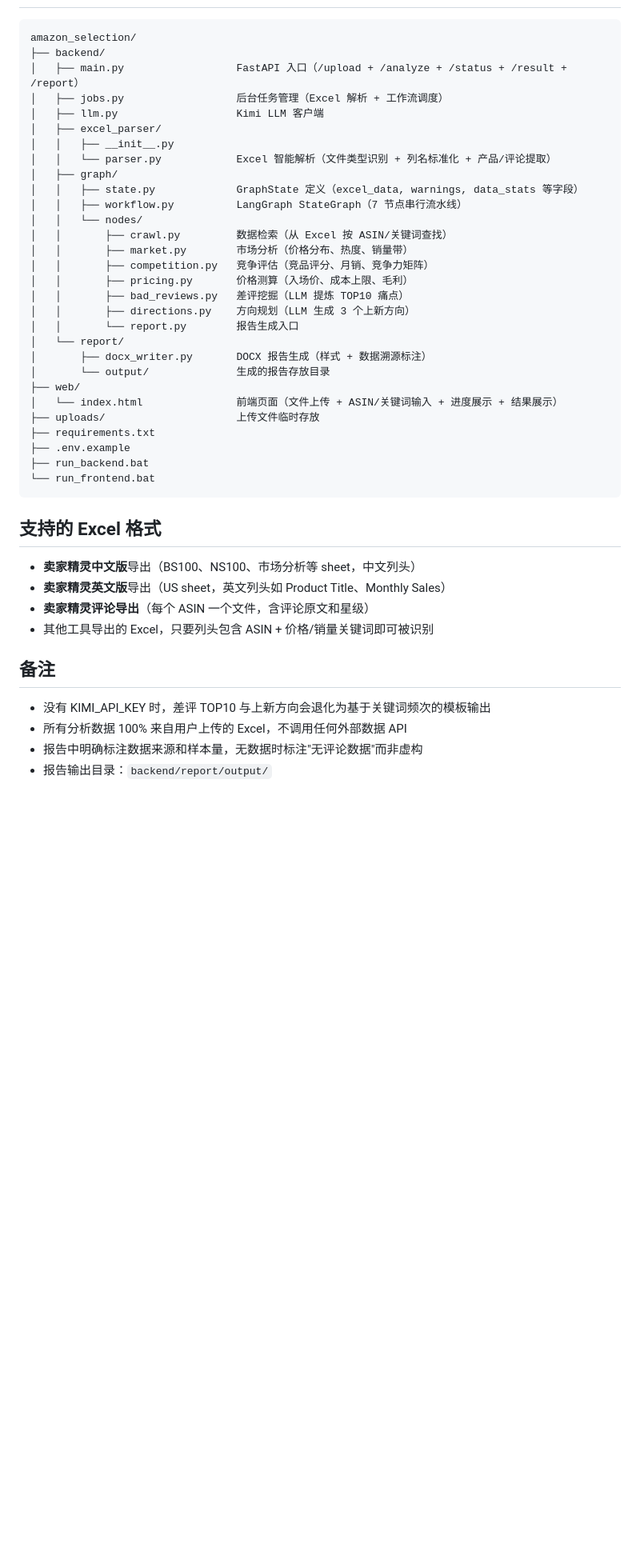
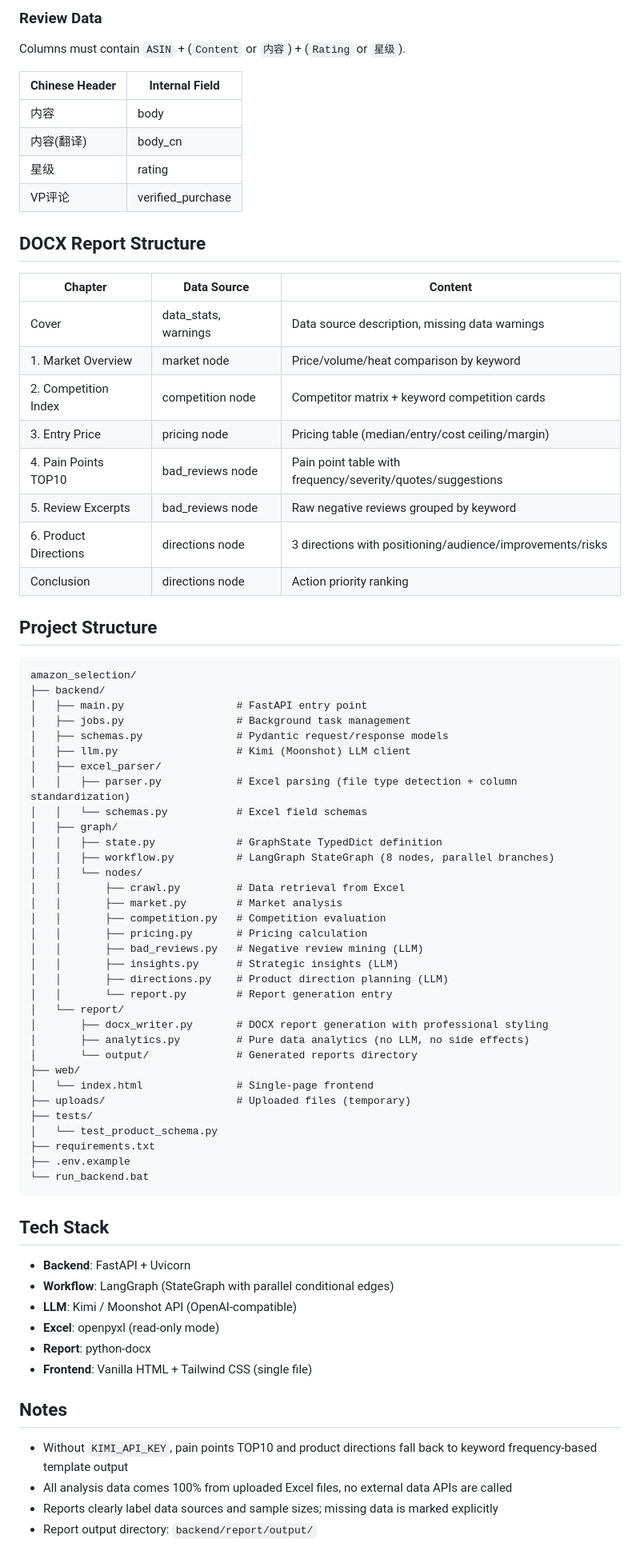
Before and after one commit to dianalauraahcor-sudo/amazon_selection, a Markdown page: README.md, the part around one of its changes. Shown at 80% size. Rendered like a GitHub page; blank space fills up the shorter version.

Commit message:
Rewrite README with complete project documentation
Co-Authored-By: Claude Opus 4.6 (1M context) <noreply@anthropic.com>

````diff
--- a/README.md
+++ b/README.md
@@ -266,46 +142,76 @@ py -m uvicorn backend.main:app --reload --port 8000
+### Review Data
+Columns must contain `ASIN` + (`Content` or `内容`) + (`Rating` or `星级`).
+
+| Chinese Header | Internal Field |
+|---------------|----------------|
+| 内容 | body |
+| 内容(翻译) | body_cn |
+| 星级 | rating |
+| VP评论 | verified_purchase |
+
+## DOCX Report Structure
+
+| Chapter | Data Source | Content |
+|---------|-----------|---------|
+| Cover | data_stats, warnings | Data source description, missing data warnings |
+| 1. Market Overview | market node | Price/volume/heat comparison by keyword |
+| 2. Competition Index | competition node | Competitor matrix + keyword competition cards |
+| 3. Entry Price | pricing node | Pricing table (median/entry/cost ceiling/margin) |
+| 4. Pain Points TOP10 | bad_reviews node | Pain point table with frequency/severity/quotes/suggestions |
+| 5. Review Excerpts | bad_reviews node | Raw negative reviews grouped by keyword |
+| 6. Product Directions | directions node | 3 directions with positioning/audience/improvements/risks |
+| Conclusion | directions node | Action priority ranking |
+
+## Project Structure
 
 ```
 amazon_selection/
 ├── backend/
-│   ├── main.py                  FastAPI 入口（/upload + /analyze + /status + /result + /report）
-│   ├── jobs.py                  后台任务管理（Excel 解析 + 工作流调度）
-│   ├── llm.py                   Kimi LLM 客户端
+│   ├── main.py                  # FastAPI entry point
+│   ├── jobs.py                  # Background task management
+│   ├── schemas.py               # Pydantic request/response models
+│   ├── llm.py                   # Kimi (Moonshot) LLM client
 │   ├── excel_parser/
-│   │   ├── __init__.py
-│   │   └── parser.py            Excel 智能解析（文件类型识别 + 列名标准化 + 产品/评论提取）
+│   │   ├── parser.py            # Excel parsing (file type detection + column standardization)
+│   │   └── schemas.py           # Excel field schemas
 │   ├── graph/
-│   │   ├── state.py             GraphState 定义（excel_data, warnings, data_stats 等字段）
-│   │   ├── workflow.py          LangGraph StateGraph（7 节点串行流水线）
+│   │   ├── state.py             # GraphState TypedDict definition
+│   │   ├── workflow.py          # LangGraph StateGraph (8 nodes, parallel branches)
 │   │   └── nodes/
-│   │       ├── crawl.py         数据检索（从 Excel 按 ASIN/关键词查找）
-│   │       ├── market.py        市场分析（价格分布、热度、销量带）
-│   │       ├── competition.py   竞争评估（竞品评分、月销、竞争力矩阵）
-│   │       ├── pricing.py       价格测算（入场价、成本上限、毛利）
-│   │       ├── bad_reviews.py   差评挖掘（LLM 提炼 TOP10 痛点）
-│   │       ├── directions.py    方向规划（LLM 生成 3 个上新方向）
-│   │       └── report.py        报告生成入口
+│   │       ├── crawl.py         # Data retrieval from Excel
+│   │       ├── market.py        # Market analysis
+│   │       ├── competition.py   # Competition evaluation
+│   │       ├── pricing.py       # Pricing calculation
+│   │       ├── bad_reviews.py   # Negative review mining (LLM)
+│   │       ├── insights.py      # Strategic insights (LLM)
+│   │       ├── directions.py    # Product direction planning (LLM)
+│   │       └── report.py        # Report generation entry
 │   └── report/
-│       ├── docx_writer.py       DOCX 报告生成（样式 + 数据溯源标注）
-│       └── output/              生成的报告存放目录
+│       ├── docx_writer.py       # DOCX report generation with professional styling
+│       ├── analytics.py         # Pure data analytics (no LLM, no side effects)
+│       └── output/              # Generated reports directory
 ├── web/
-│   └── index.html               前端页面（文件上传 + ASIN/关键词输入 + 进度展示 + 结果展示）
-├── uploads/                     上传文件临时存放
+│   └── index.html               # Single-page frontend
+├── uploads/                     # Uploaded files (temporary)
+├── tests/
+│   └── test_product_schema.py
 ├── requirements.txt
 ├── .env.example
-├── run_backend.bat
-└── run_frontend.bat
+└── run_backend.bat
 ```
 
-## 支持的 Excel 格式
+## Tech Stack
 
-- **卖家精灵中文版**导出（BS100、NS100、市场分析等 sheet，中文列头）
-- **卖家精灵英文版**导出（US sheet，英文列头如 Product Title、Monthly Sales）
-- **卖家精灵评论导出**（每个 ASIN 一个文件，含评论原文和星级）
-- 其他工具导出的 Excel，只要列头包含 ASIN + 价格/销量关键词即可被识别
+- **Backend**: FastAPI + Uvicorn
+- **Workflow**: LangGraph (StateGraph with parallel conditional edges)
+- **LLM**: Kimi / Moonshot API (OpenAI-compatible)
+- **Excel**: openpyxl (read-only mode)
+- **Report**: python-docx
+- **Frontend**: Vanilla HTML + Tailwind CSS (single file)
 
-## 备注
+## Notes
 
-- 没有 KIMI_API_KEY 时，差评 TOP10 与上新方向会退化为基于关键词频次的模板输出
-- 所有分析数据 100% 来自用户上传的 Excel，不调用任何外部数据 API
-- 报告中明确标注数据来源和样本量，无数据时标注"无评论数据"而非虚构
-- 报告输出目录：`backend/report/output/`
+- Without `KIMI_API_KEY`, pain points TOP10 and product directions fall back to keyword frequency-based template output
+- All analysis data comes 100% from uploaded Excel files, no external data APIs are called
+- Reports clearly label data sources and sample sizes; missing data is marked explicitly
+- Report output directory: `backend/report/output/`
````
Also changed, not shown: other parts of README.md (+116 -240 lines).
